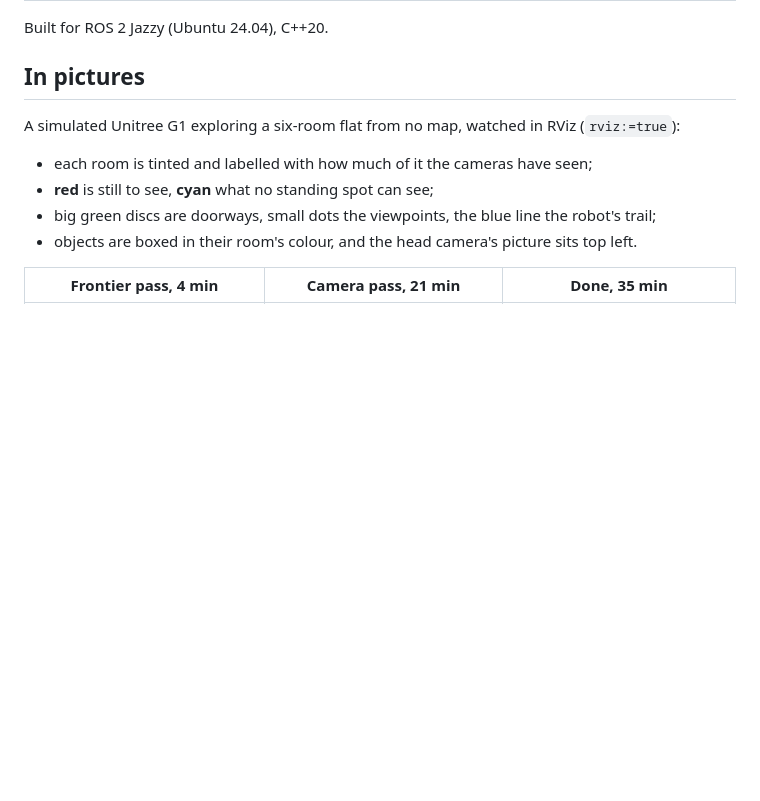
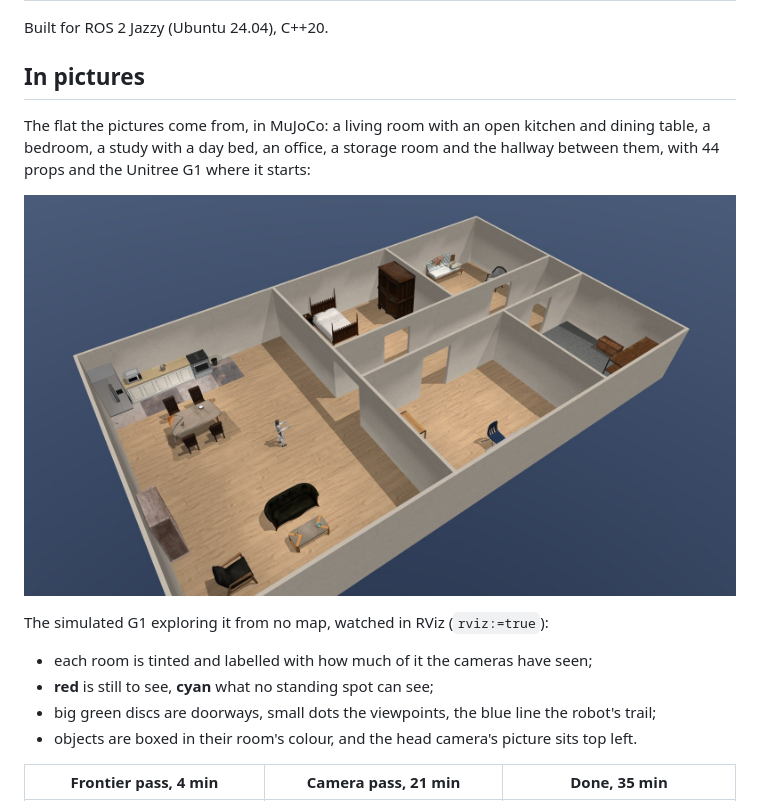
Before and after one commit to Adyansh04/canopy, a Markdown page: README.md, the part around the change. Rendered like a GitHub page; pictures changed too: canopy/doc/apartment_mujoco.jpg (added); blank space fills up the shorter version.

Commit message:
Show the flat in MuJoCo in the README

```diff
--- a/README.md
+++ b/README.md
@@ -35,7 +35,13 @@ Built for ROS 2 Jazzy (Ubuntu 24.04), C++20.
 
 ## In pictures
 
-A simulated Unitree G1 exploring a six-room flat from no map, watched in RViz (`rviz:=true`):
+The flat the pictures come from, in MuJoCo: a living room with an open kitchen and dining table,
+a bedroom, a study with a day bed, an office, a storage room and the hallway between them, with 44
+props and the Unitree G1 where it starts:
+
+![The six-room flat in MuJoCo](canopy/doc/apartment_mujoco.jpg)
+
+The simulated G1 exploring it from no map, watched in RViz (`rviz:=true`):
 
 - each room is tinted and labelled with how much of it the cameras have seen;
 - **red** is still to see, **cyan** what no standing spot can see;
```
Also changed, not shown: canopy/doc/README.md (+2 -0 lines).
